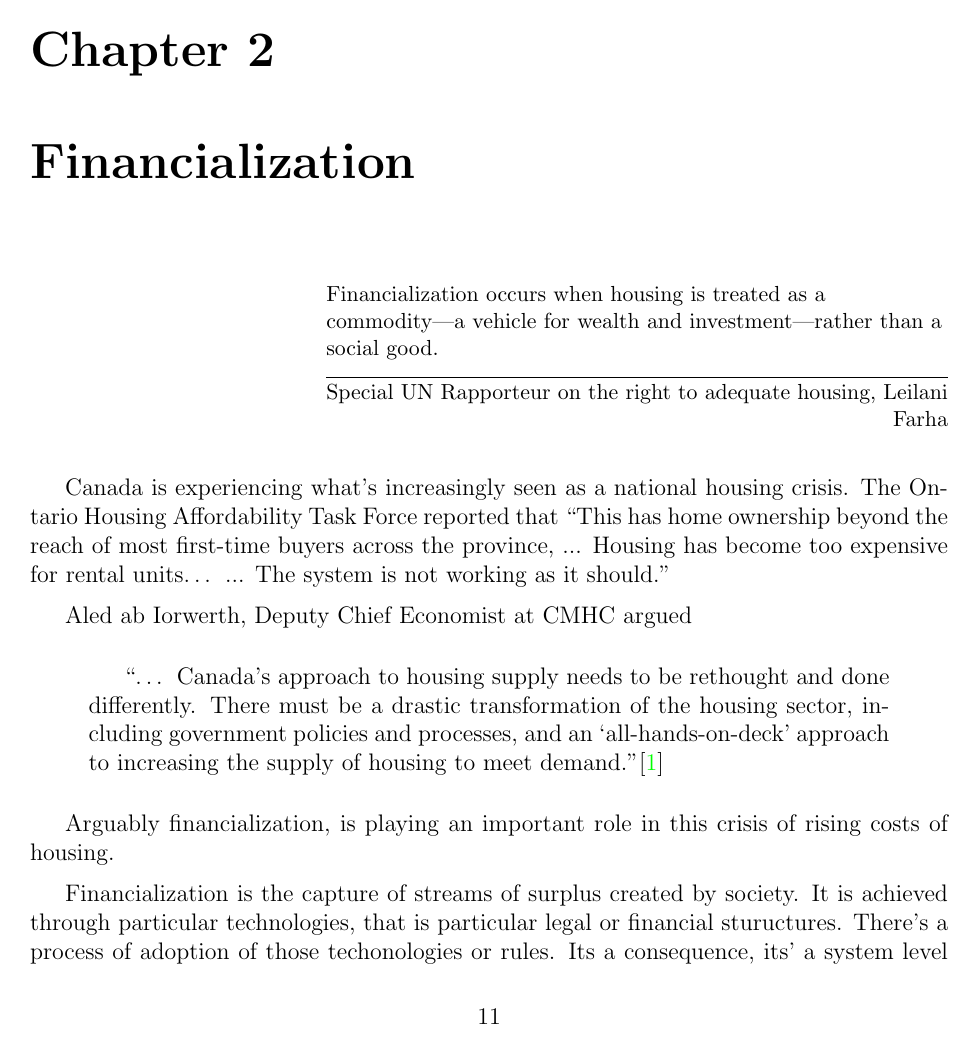
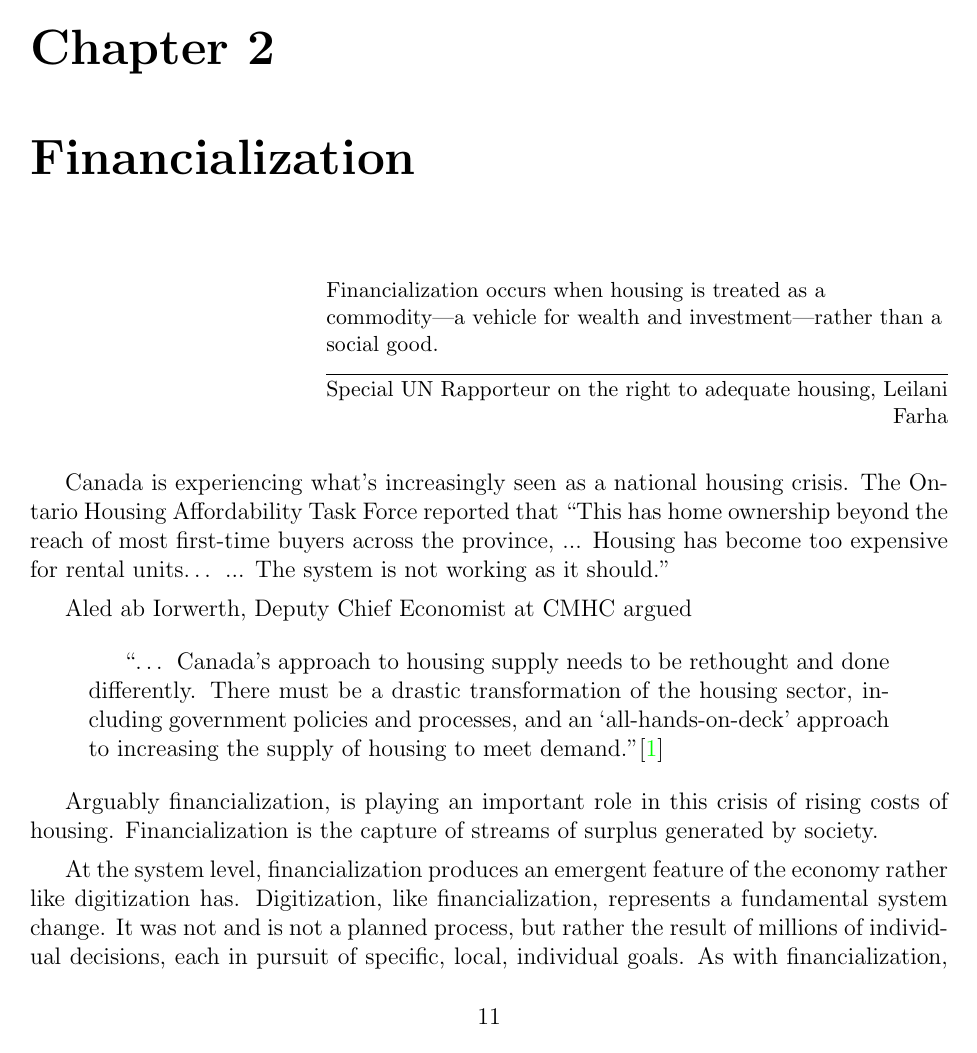
Before and after one commit to bruzen/housing_market_draft_writing, a LaTeX thesis (thesis.tex, which reads 11-chapter-financialization.tex): page 24 of 216. Compiled offline with pdfLaTeX.

Commit message:
Add to financialization introduction to clarify and clean up

```diff
--- a/11-chapter-financialization.tex
+++ b/11-chapter-financialization.tex
@@ -17,8 +18,6 @@ Aled ab Iorwerth, Deputy Chief Economist at CMHC argued
 
 Arguably financialization, %the increasing share of housing owned by investors,
 is playing an important role in this crisis of rising costs of housing.
+Financialization is the capture of streams of surplus generated by society.
 
-Financialization is the capture of streams of surplus created by society.
-It is achieved through particular technologies, that is particular legal or financial stuructures.
-There's a process of adoption of those techonologies or rules.
-Its a consequence, its' a system level process.
+At the system level, financialization produces an emergent feature of the economy rather like digitization has. Digitization, like financialization, represents a fundamental system  change. It was not and is not a planned process, but rather the result of millions of individual decisions, each in pursuit of specific, local, individual goals.  As with  financialization, the pursuit of these goals supported the development of new supply chains and institutions.  As with  financialization, the cumulative effect was systematic change
```
Also changed, not shown: 11-chapter-financialization.tex (11 more changed lines).
